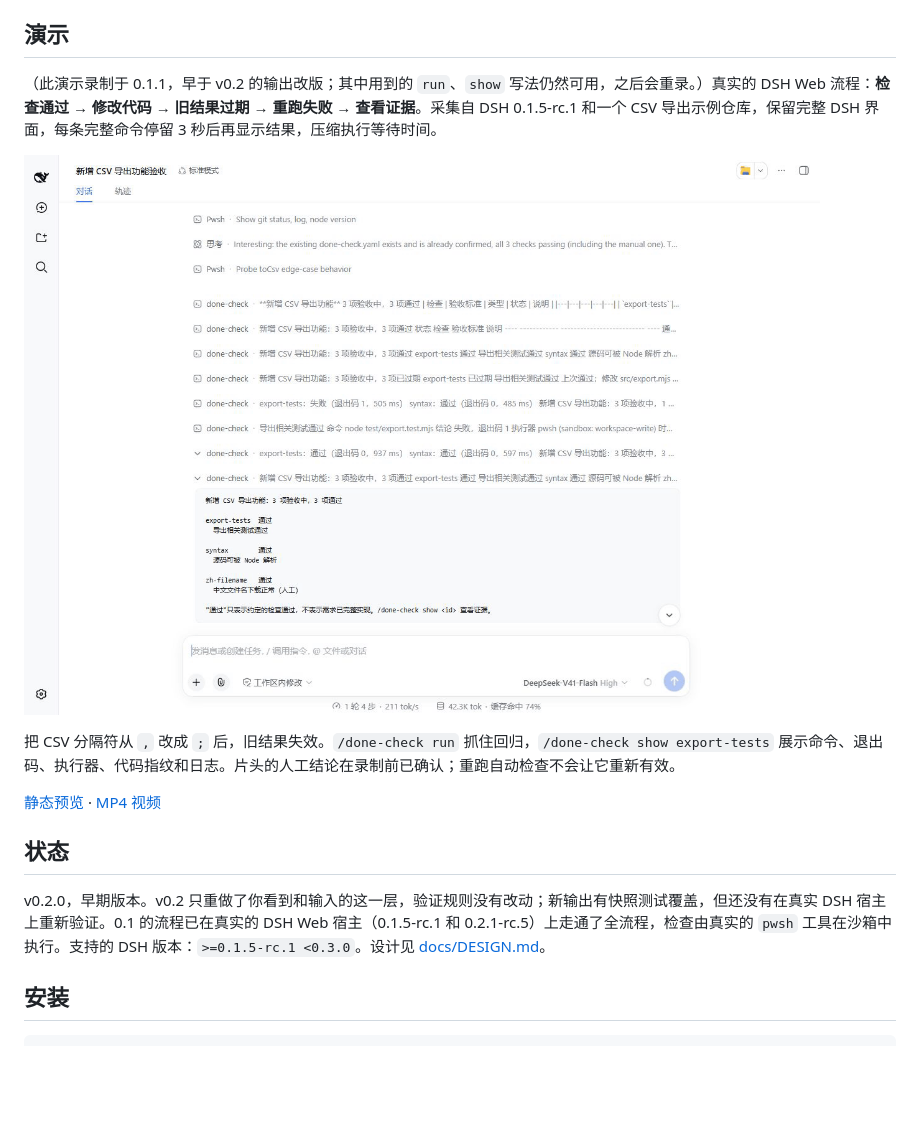
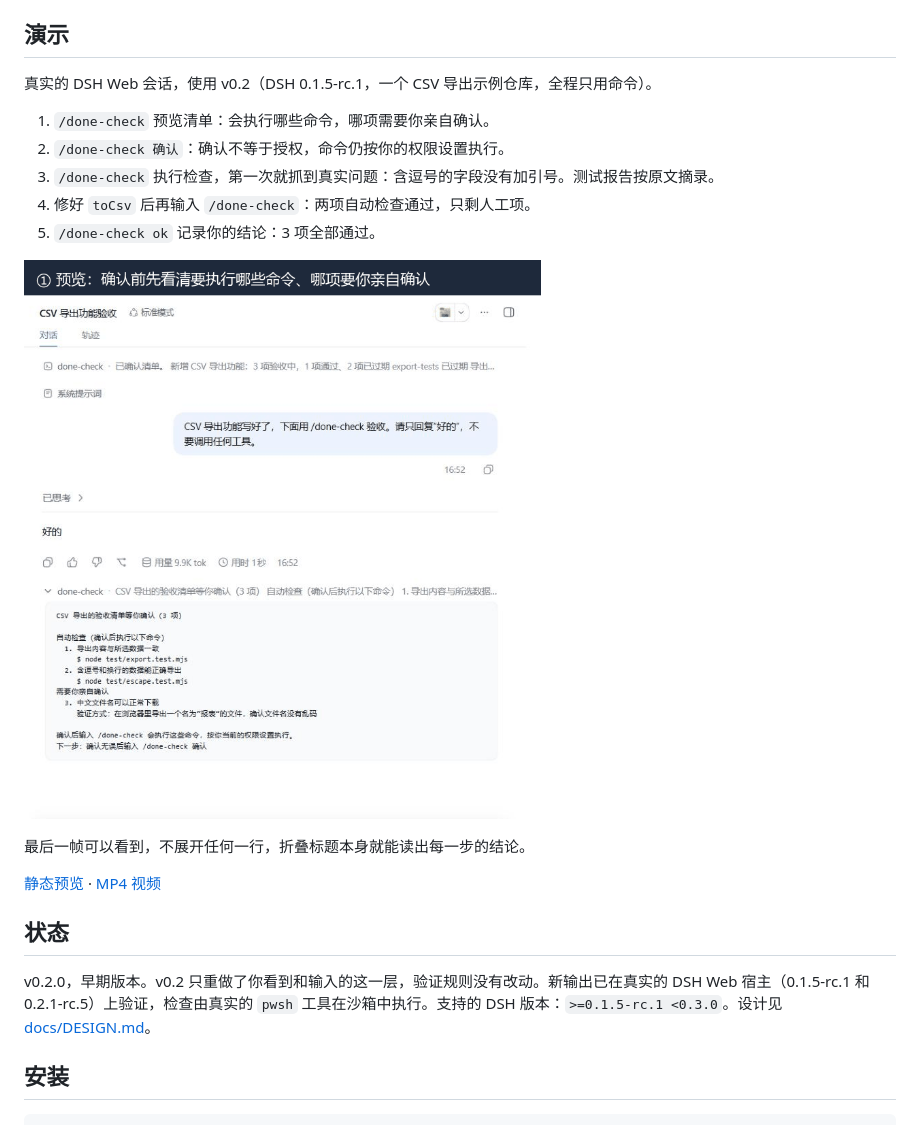
Before and after one commit to BeforeLanding/dsh-done-check, a Markdown page: README.zh-CN.md, the part around the change. Drawn GitHub-style; pictures changed too: docs/images/done-check-demo.gif; blank space fills up the shorter version.

```diff
--- a/README.zh-CN.md
+++ b/README.zh-CN.md
@@ -15,17 +15,23 @@
 
 ## 演示
 
-（此演示录制于 0.1.1，早于 v0.2 的输出改版；其中用到的 `run`、`show` 写法仍然可用，之后会重录。）真实的 DSH Web 流程：**检查通过 → 修改代码 → 旧结果过期 → 重跑失败 → 查看证据**。采集自 DSH 0.1.5-rc.1 和一个 CSV 导出示例仓库，保留完整 DSH 界面，每条完整命令停留 3 秒后再显示结果，压缩执行等待时间。
+真实的 DSH Web 会话，使用 v0.2（DSH 0.1.5-rc.1，一个 CSV 导出示例仓库，全程只用命令）。
 
-![真实 DSH 流程：代码改动后旧结果过期，重跑抓住 CSV 回归，证据中记录退出码 1 和 toCsv mismatch](https://raw.githubusercontent.com/BeforeLanding/dsh-done-check/main/docs/images/done-check-demo.gif)
+1. `/done-check` 预览清单：会执行哪些命令，哪项需要你亲自确认。
+2. `/done-check 确认`：确认不等于授权，命令仍按你的权限设置执行。
+3. `/done-check` 执行检查，第一次就抓到真实问题：含逗号的字段没有加引号。测试报告按原文摘录。
+4. 修好 `toCsv` 后再输入 `/done-check`：两项自动检查通过，只剩人工项。
+5. `/done-check ok` 记录你的结论：3 项全部通过。
 
-把 CSV 分隔符从 `,` 改成 `;` 后，旧结果失效。`/done-check run` 抓住回归，`/done-check show export-tests` 展示命令、退出码、执行器、代码指纹和日志。片头的人工结论在录制前已确认；重跑自动检查不会让它重新有效。
+![dsh-done-check v0.2 的真实 DSH 会话：预览、确认、检查失败并附测试报告、修复、三项全部通过](https://raw.githubusercontent.com/BeforeLanding/dsh-done-check/main/docs/images/done-check-demo.gif)
+
+最后一帧可以看到，不展开任何一行，折叠标题本身就能读出每一步的结论。
 
 [静态预览](https://raw.githubusercontent.com/BeforeLanding/dsh-done-check/main/docs/images/done-check-demo-poster.png) · [MP4 视频](https://github.com/BeforeLanding/dsh-done-check/raw/refs/heads/main/docs/images/done-check-demo.mp4)
 
 ## 状态
 
-v0.2.0，早期版本。v0.2 只重做了你看到和输入的这一层，验证规则没有改动；新输出有快照测试覆盖，但还没有在真实 DSH 宿主上重新验证。0.1 的流程已在真实的 DSH Web 宿主（0.1.5-rc.1 和 0.2.1-rc.5）上走通了全流程，检查由真实的 `pwsh` 工具在沙箱中执行。支持的 DSH 版本：`>=0.1.5-rc.1 <0.3.0`。设计见 [docs/DESIGN.md](https://github.com/BeforeLanding/dsh-done-check/blob/main/docs/DESIGN.md)。
+v0.2.0，早期版本。v0.2 只重做了你看到和输入的这一层，验证规则没有改动。新输出已在真实的 DSH Web 宿主（0.1.5-rc.1 和 0.2.1-rc.5）上验证，检查由真实的 `pwsh` 工具在沙箱中执行。支持的 DSH 版本：`>=0.1.5-rc.1 <0.3.0`。设计见 [docs/DESIGN.md](https://github.com/BeforeLanding/dsh-done-check/blob/main/docs/DESIGN.md)。
 
 ## 安装
 
```
Also changed, not shown: CHANGELOG.md (+1 -1 lines), README.md (+10 -4 lines), docs/images/done-check-demo-poster.png, 1 other file.
